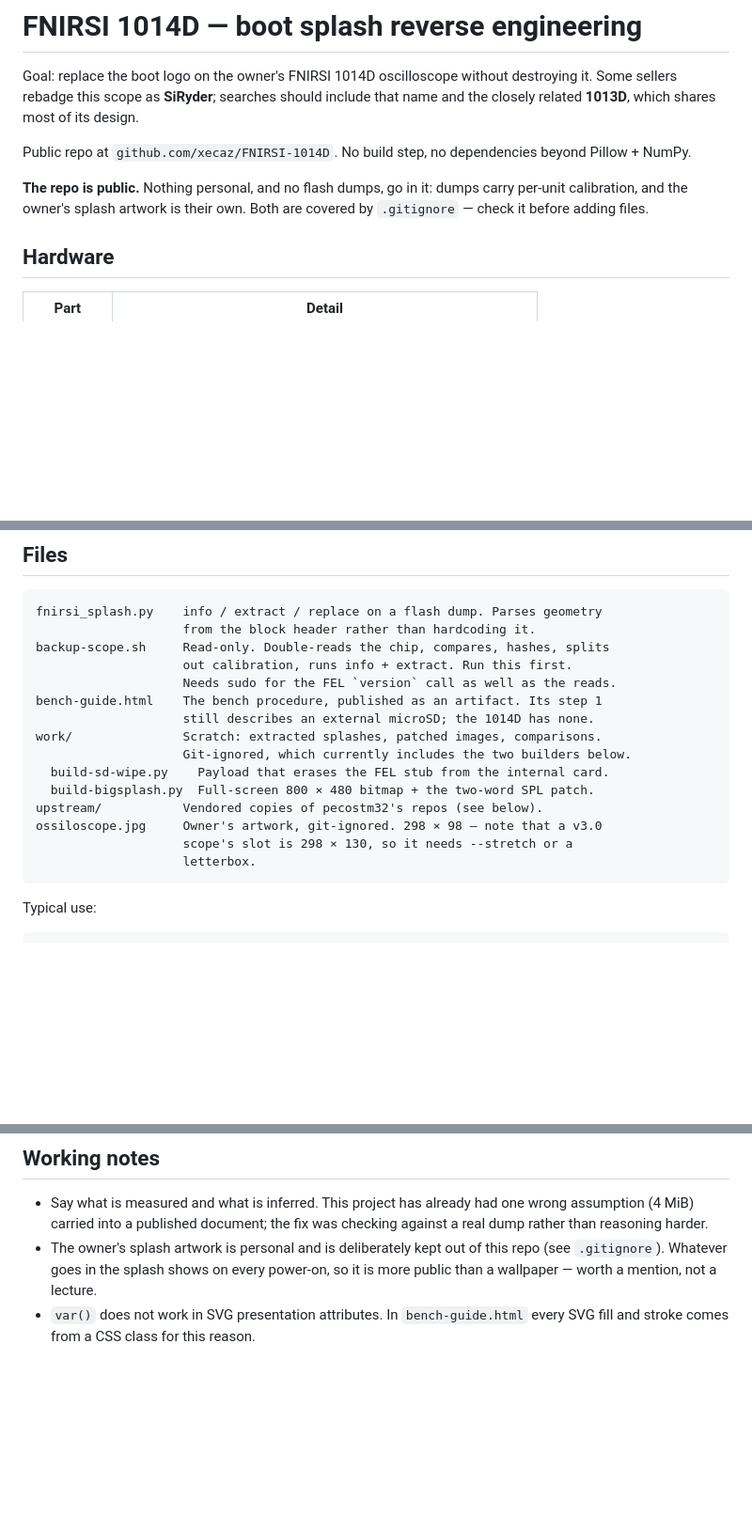
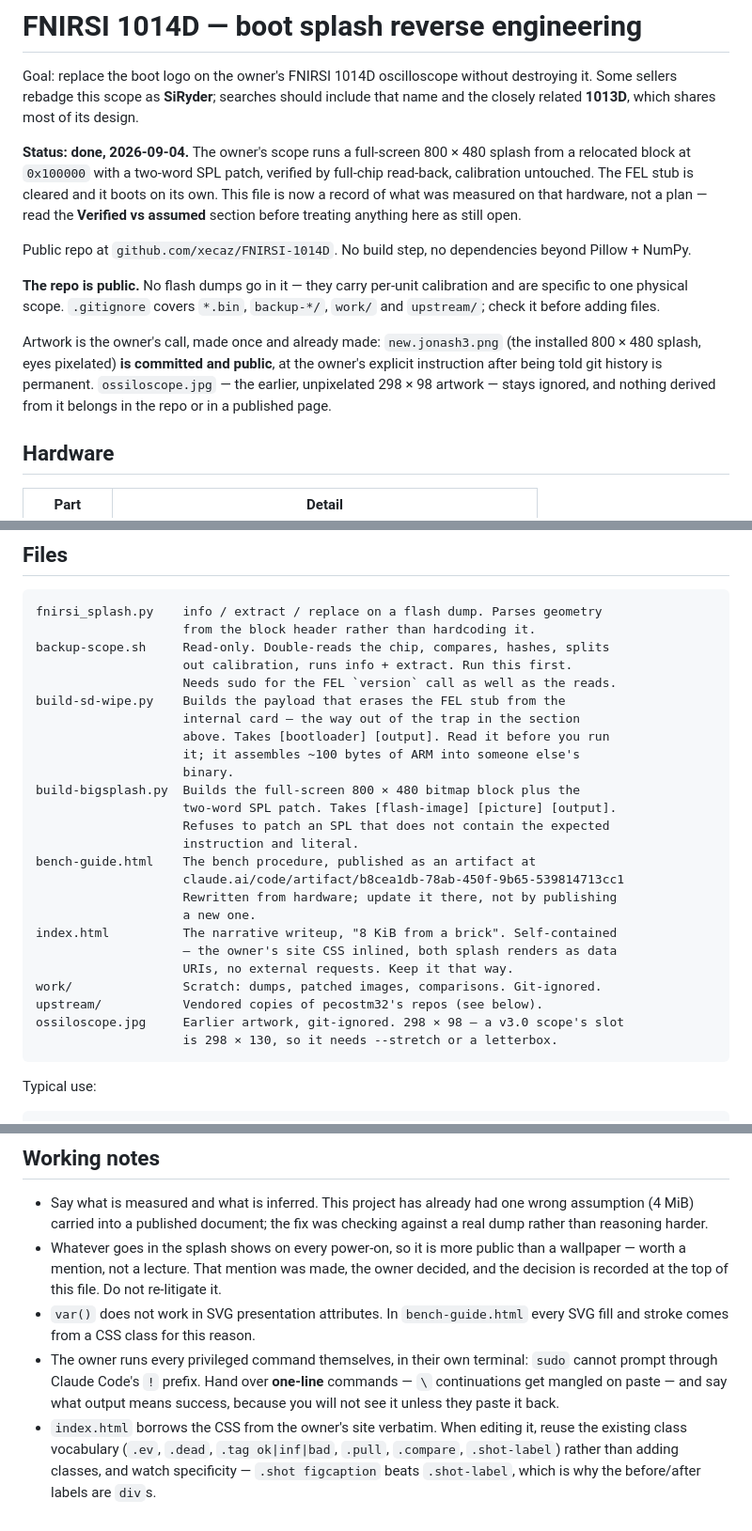
Before and after one commit to xecaz/FNIRSI-1014D, a Markdown page: CLAUDE.md, 3 parts joined by grey strips. Shown at 94% size. Drawn GitHub-style; blank space fills up the shorter version.

Commit message:
Update CLAUDE.md for the finished state
Marks the project done and records what changed after the earlier corrections:

- The two build scripts live at the repo root now and take arguments; they were
  documented as git-ignored files under work/.
- The bench guide has been rewritten, so the note saying its step 1 still tells
  you to insert a microSD is stale. Records the artifact URL to update in place.
- index.html exists, is self-contained, and borrows the site's CSS verbatim -
  with the specificity trap that cost one bug written down.
- The artwork decision is recorded as decided: the pixelated 800x480 image is
  committed at the owner's explicit instruction, ossiloscope.jpg stays out.
- How to hand this owner a command: one line, their terminal, sudo cannot
  prompt through the ! prefix.

````diff
--- a/CLAUDE.md
+++ b/CLAUDE.md
@@ -5,12 +5,25 @@ destroying it. Some sellers rebadge this scope as **SiRyder**; searches should
 include that name and the closely related **1013D**, which shares most of its
 design.
 
+**Status: done, 2026-09-04.** The owner's scope runs a full-screen 800 × 480
+splash from a relocated block at `0x100000` with a two-word SPL patch, verified
+by full-chip read-back, calibration untouched. The FEL stub is cleared and it
+boots on its own. This file is now a record of what was measured on that
+hardware, not a plan — read the **Verified vs assumed** section before treating
+anything here as still open.
+
 Public repo at `github.com/xecaz/FNIRSI-1014D`. No build step, no dependencies
 beyond Pillow + NumPy.
 
-**The repo is public.** Nothing personal, and no flash dumps, go in it: dumps
-carry per-unit calibration, and the owner's splash artwork is their own. Both
-are covered by `.gitignore` — check it before adding files.
+**The repo is public.** No flash dumps go in it — they carry per-unit
+calibration and are specific to one physical scope. `.gitignore` covers `*.bin`,
+`backup-*/`, `work/` and `upstream/`; check it before adding files.
+
+Artwork is the owner's call, made once and already made: `new.jonash3.png` (the
+installed 800 × 480 splash, eyes pixelated) **is committed and public**, at the
+owner's explicit instruction after being told git history is permanent.
+`ossiloscope.jpg` — the earlier, unpixelated 298 × 98 artwork — stays ignored,
+and nothing derived from it belongs in the repo or in a published page.
 
 ## Hardware
 
@@ -203,16 +216,26 @@ fnirsi_splash.py    info / extract / replace on a flash dump. Parses geometry
 backup-scope.sh     Read-only. Double-reads the chip, compares, hashes, splits
                     out calibration, runs info + extract. Run this first.
                     Needs sudo for the FEL `version` call as well as the reads.
-bench-guide.html    The bench procedure, published as an artifact. Its step 1
-                    still describes an external microSD; the 1014D has none.
-work/               Scratch: extracted splashes, patched images, comparisons.
-                    Git-ignored, which currently includes the two builders below.
-  build-sd-wipe.py    Payload that erases the FEL stub from the internal card.
-  build-bigsplash.py  Full-screen 800 × 480 bitmap + the two-word SPL patch.
+build-sd-wipe.py    Builds the payload that erases the FEL stub from the
+                    internal card — the way out of the trap in the section
+                    above. Takes [bootloader] [output]. Read it before you run
+                    it; it assembles ~100 bytes of ARM into someone else's
+                    binary.
+build-bigsplash.py  Builds the full-screen 800 × 480 bitmap block plus the
+                    two-word SPL patch. Takes [flash-image] [picture] [output].
+                    Refuses to patch an SPL that does not contain the expected
+                    instruction and literal.
+bench-guide.html    The bench procedure, published as an artifact at
+                    claude.ai/code/artifact/b8cea1db-78ab-450f-9b65-539814713cc1
+                    Rewritten from hardware; update it there, not by publishing
+                    a new one.
+index.html          The narrative writeup, "8 KiB from a brick". Self-contained
+                    — the owner's site CSS inlined, both splash renders as data
+                    URIs, no external requests. Keep it that way.
+work/               Scratch: dumps, patched images, comparisons. Git-ignored.
 upstream/           Vendored copies of pecostm32's repos (see below).
-ossiloscope.jpg     Owner's artwork, git-ignored. 298 × 98 — note that a v3.0
-                    scope's slot is 298 × 130, so it needs --stretch or a
-                    letterbox.
+ossiloscope.jpg     Earlier artwork, git-ignored. 298 × 98 — a v3.0 scope's slot
+                    is 298 × 130, so it needs --stretch or a letterbox.
 ```
 
 Typical use:
@@ -279,8 +302,18 @@ Still not verified:
 - Say what is measured and what is inferred. This project has already had one
   wrong assumption (4 MiB) carried into a published document; the fix was
   checking against a real dump rather than reasoning harder.
-- The owner's splash artwork is personal and is deliberately kept out of this
-  repo (see `.gitignore`). Whatever goes in the splash shows on every power-on,
-  so it is more public than a wallpaper — worth a mention, not a lecture.
+- Whatever goes in the splash shows on every power-on, so it is more public
+  than a wallpaper — worth a mention, not a lecture. That mention was made, the
+  owner decided, and the decision is recorded at the top of this file. Do not
+  re-litigate it.
 - `var()` does not work in SVG presentation attributes. In `bench-guide.html`
   every SVG fill and stroke comes from a CSS class for this reason.
+- The owner runs every privileged command themselves, in their own terminal:
+  `sudo` cannot prompt through Claude Code's `!` prefix. Hand over **one-line**
+  commands — `\` continuations get mangled on paste — and say what output means
+  success, because you will not see it unless they paste it back.
+- `index.html` borrows the CSS from the owner's site verbatim. When editing it,
+  reuse the existing class vocabulary (`.ev`, `.dead`, `.tag ok|inf|bad`,
+  `.pull`, `.compare`, `.shot-label`) rather than adding classes, and watch
+  specificity — `.shot figcaption` beats `.shot-label`, which is why the
+  before/after labels are `div`s.
````
